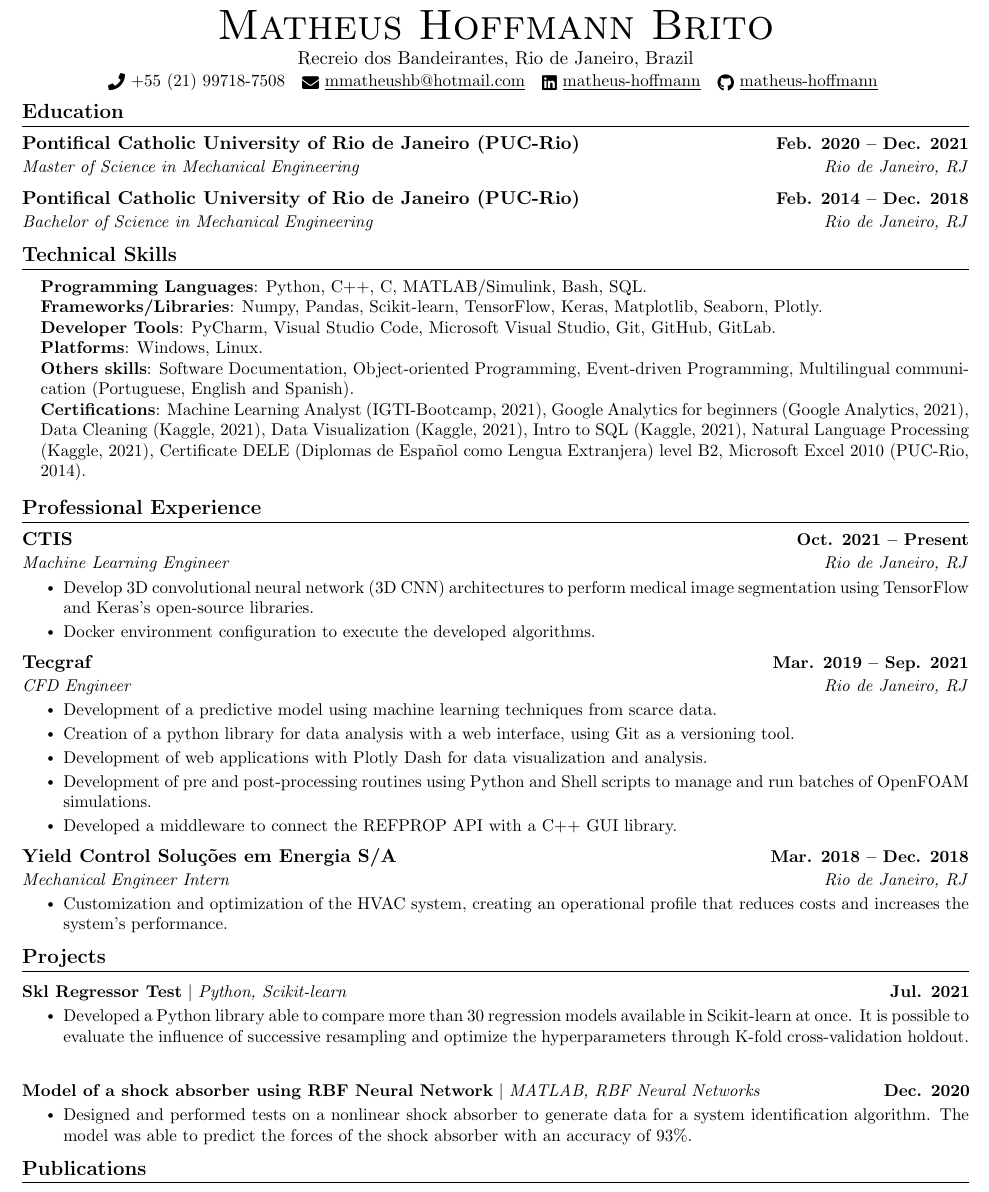
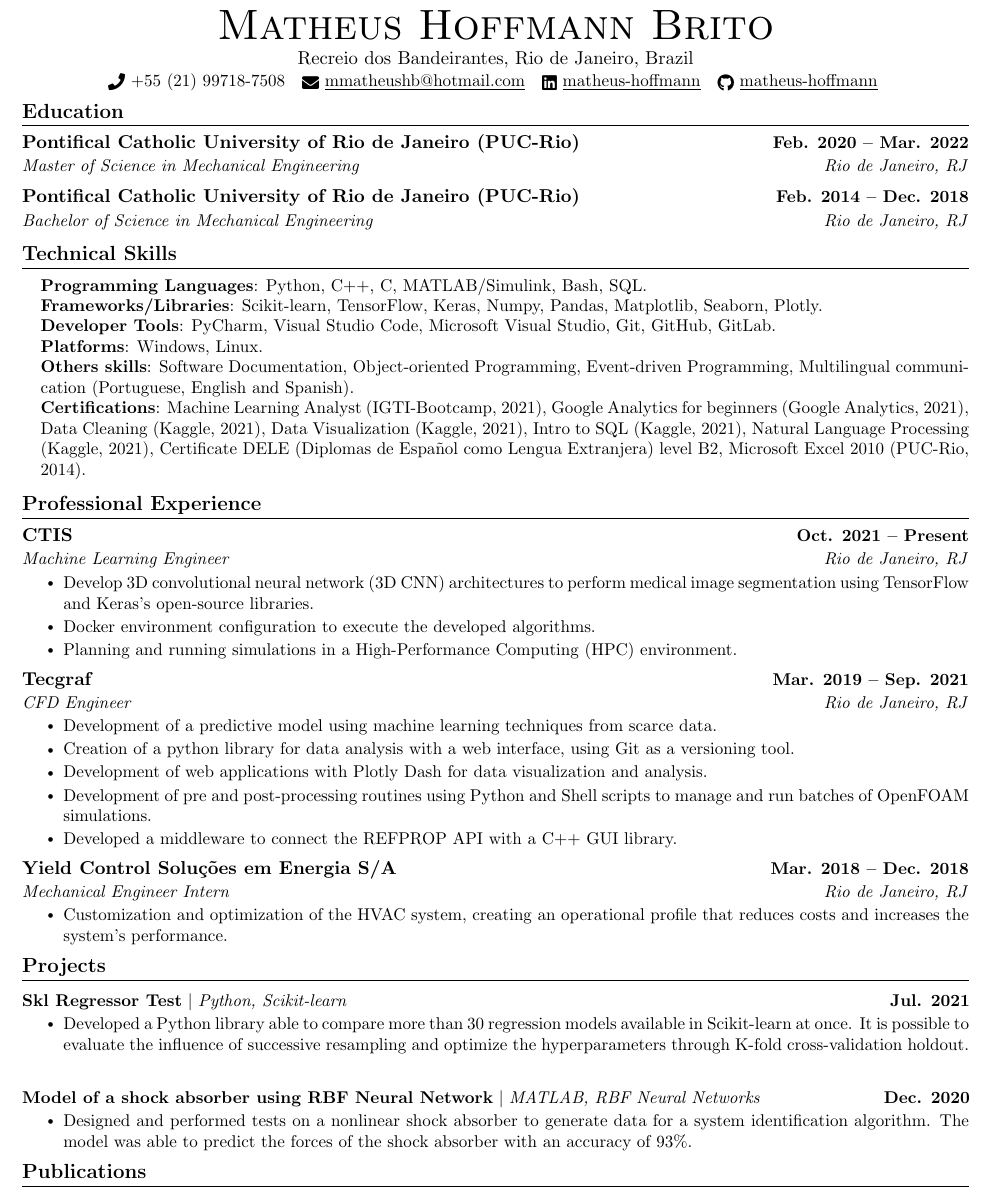
Before and after one commit to matheus-hoffmann/curriculum, a LaTeX CV (CV_MatheusHoffmannBrito.tex): part of page 1 of 2, cut so that both start at the same text. Compiled offline with pdfLaTeX.

Commit message:
Updated with current job description

```diff
--- a/CV_MatheusHoffmannBrito.tex
+++ b/CV_MatheusHoffmannBrito.tex
@@ -124,7 +124,7 @@
 \begin{center}
     {\Huge \scshape Matheus Hoffmann Brito} \\ \vspace{1pt}
     Recreio dos Bandeirantes, Rio de Janeiro, Brazil \\ \vspace{1pt}
-    \small \raisebox{-0.1\height}\faPhone\ +55 (21) 99718-7508 ~ \href{mailto:x@gmail.com}{\raisebox{-0.2\height}\faEnvelope\  \underline{mmatheushb@hotmail.com}} ~
+    \small \raisebox{-0.1\height}\faPhone\ +55 (21) 99718-7508 ~ \href{mailto:mmatheushb@hotmail.com}{\raisebox{-0.2\height}\faEnvelope\  \underline{mmatheushb@hotmail.com}} ~
     \href{https://linkedin.com/in/matheus-hoffmann}{\raisebox{-0.2\height}\faLinkedin\ \underline{matheus-hoffmann}}  ~
     \href{https://github.com/matheus-hoffmann}{\raisebox{-0.2\height}\faGithub\ \underline{matheus-hoffmann}}
     \vspace{-8pt}
@@ -135,7 +135,7 @@
 \section{Education}
 \resumeSubHeadingListStart
 \resumeSubheading
-{Pontifical Catholic University of Rio de Janeiro (PUC-Rio)}{Feb. 2020 -- Dec. 2021}
+{Pontifical Catholic University of Rio de Janeiro (PUC-Rio)}{Feb. 2020 -- Mar. 2022}
 {Master of Science in Mechanical Engineering}{Rio de Janeiro, RJ}
 \resumeSubheading
 {Pontifical Catholic University of Rio de Janeiro (PUC-Rio)}{Feb. 2014 -- Dec. 2018}
@@ -149,7 +149,7 @@
 \justifying
 \small{\item{
 \textbf{Programming Languages}{: Python, C++, C, MATLAB/Simulink, Bash, SQL.} \\
-\textbf{Frameworks/Libraries}{: Numpy, Pandas, Scikit-learn, TensorFlow, Keras, Matplotlib, Seaborn, Plotly.} \\
+\textbf{Frameworks/Libraries}{: Scikit-learn, TensorFlow, Keras, Numpy, Pandas, Matplotlib, Seaborn, Plotly.} \\
 \textbf{Developer Tools}{: PyCharm, Visual Studio Code, Microsoft Visual Studio, Git, GitHub, GitLab.} \\
 \textbf{Platforms}{: Windows, Linux.}\\
 \textbf{Others skills}{: Software Documentation, Object-oriented Programming, Event-driven Programming, Multilingual communication (Portuguese, English and Spanish).} \\
@@ -170,6 +170,7 @@
 \resumeItemListStart
 \resumeItem{Develop 3D convolutional neural network (3D CNN) architectures to perform medical image segmentation using TensorFlow and Keras's open-source libraries.}
 \resumeItem{Docker environment configuration to execute the developed algorithms.}
+\resumeItem{Planning and running simulations in a High-Performance Computing (HPC) environment.}
 \resumeItemListEnd
 
 \resumeSubheading
```
Also changed, not shown: CV_MatheusHoffmannBrito.pdf, CV_MatheusHoffmannBrito.tex (4 more changed lines).
